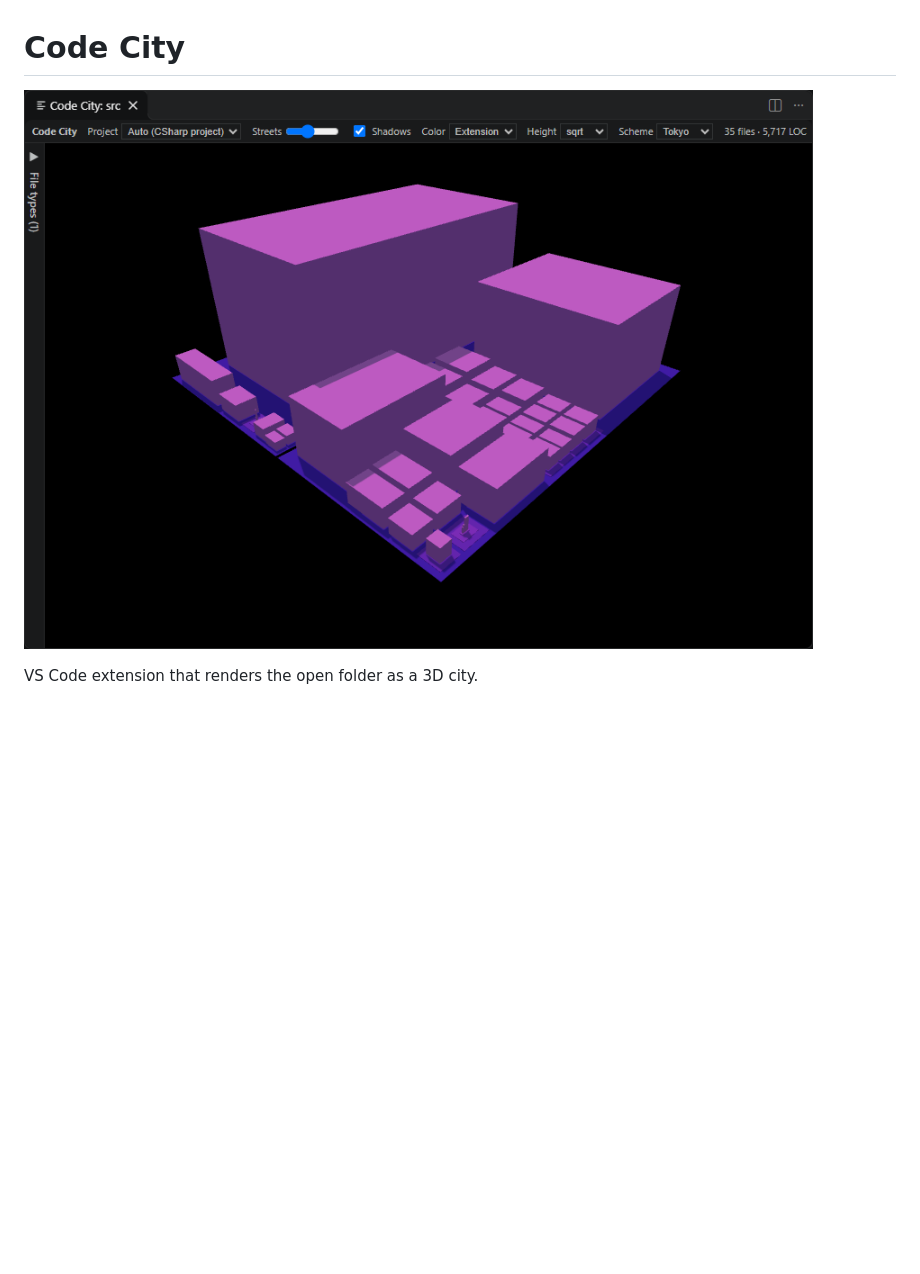
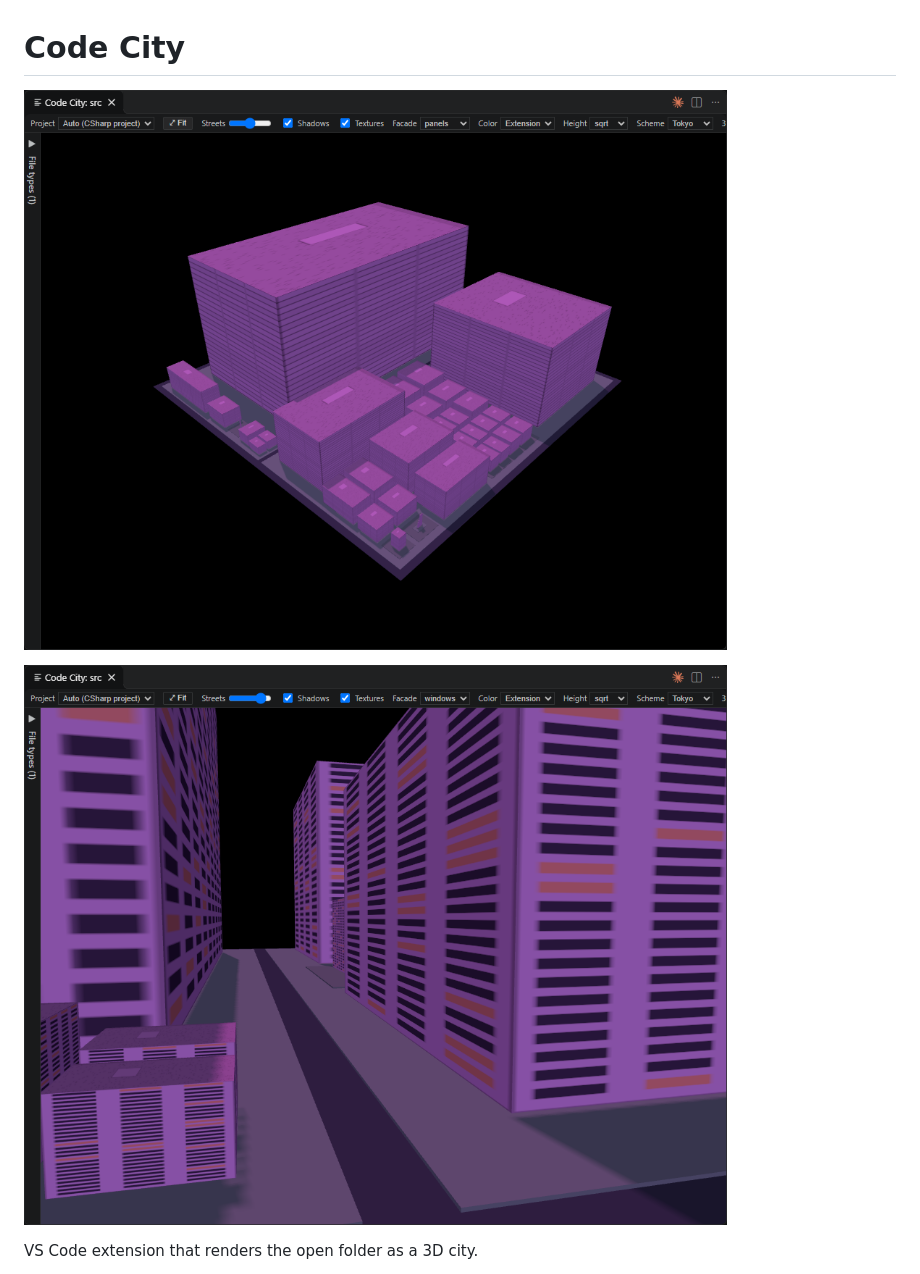
Before and after one commit to heilingbrunner/vscode-code-city, a Markdown page: README.md, the part around the change. Rendered like a GitHub page; pictures changed too: screenshot-1.png (added), screenshot-2.png (added), screenshot.png (deleted); blank space fills up the shorter version.

Commit message:
update screenshots

```diff
--- a/README.md
+++ b/README.md
@@ -1,6 +1,8 @@
 # Code City
 
-![Code City](https://github.com/heilingbrunner/vscode-code-city/blob/main/screenshot.png?raw=true)
+![Code City](https://github.com/heilingbrunner/vscode-code-city/blob/main/screenshot-1.png?raw=true)
+
+![Code City](https://github.com/heilingbrunner/vscode-code-city/blob/main/screenshot-2.png?raw=true)
 
 VS Code extension that renders the open folder as a 3D city.
 
```
